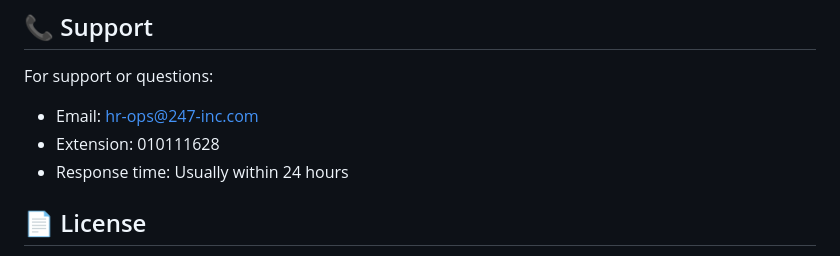
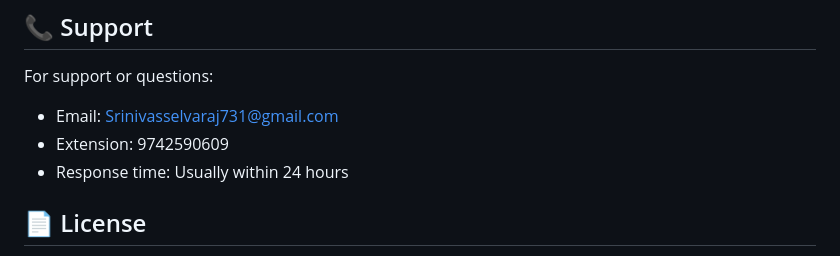
Before and after one commit to SrinivasSelvaraj/247-HR_OPS_Tools, a Markdown page: README.md, the part around the change. GitHub-like rendering.

```diff
--- a/README.md
+++ b/README.md
@@ -220,8 +220,8 @@ MAX_CONTENT_LENGTH=16777216
 ## 📞 Support
 
 For support or questions:
-- Email: hr-ops@247-inc.com
-- Extension: 010111628
+- Email: Srinivasselvaraj731@gmail.com
+- Extension: 9742590609
 - Response time: Usually within 24 hours
 
 ## 📄 License
```
